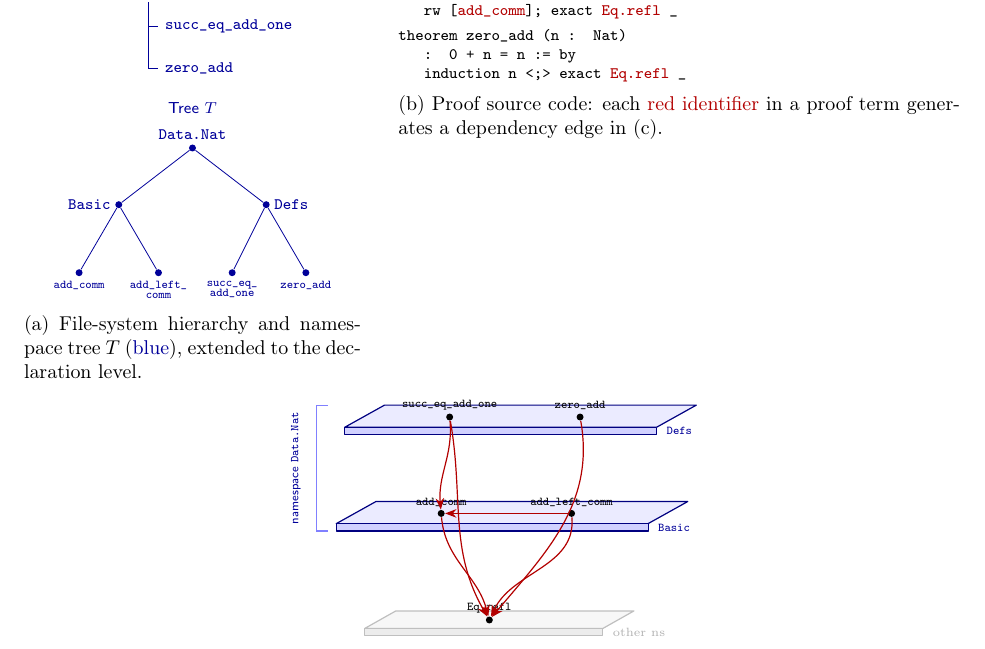
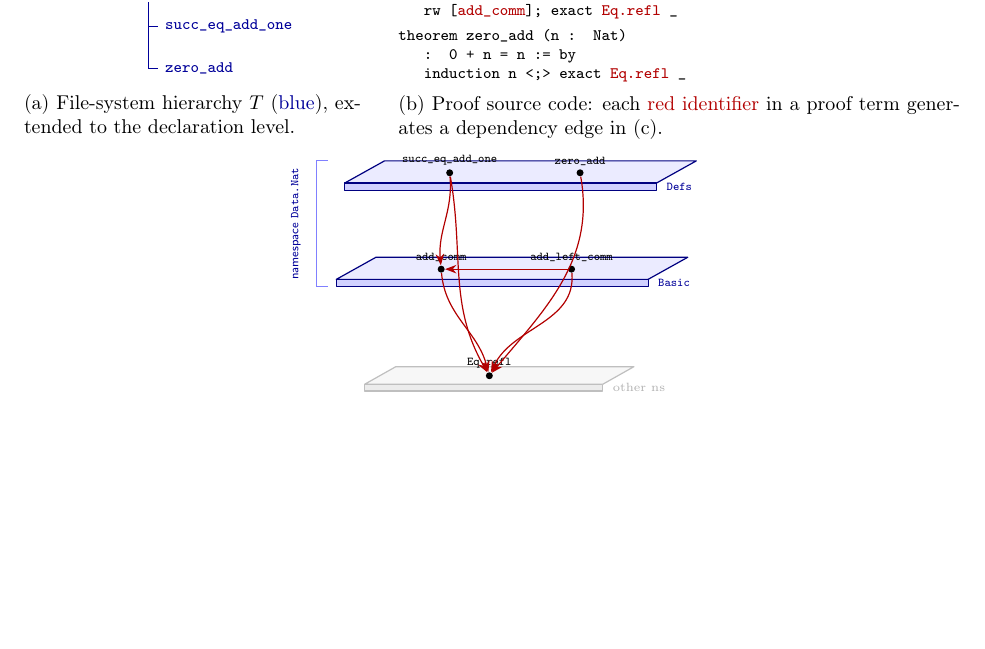
Before and after one commit to MathNetwork/MathlibGraph, a LaTeX document (mathlib-graph-structure/main.tex, which reads mathlib-graph-structure/sections/premise-co-occurrence-graph.tex): part of page 33 of 39 before the commit and part of page 33 of 38 after it, cut so that both start at the same text, the shorter picture padded with empty space. Compiled offline with pdfLaTeX.

Commit message:
Remove redundant Tree T diagram from §5.1 panel (a)
The forest directory tree already shows the full hierarchy down to
declarations; the TikZ tree graph below it was visually redundant.

Co-Authored-By: Claude Opus 4.6 <noreply@anthropic.com>

```diff
--- a/mathlib-graph-structure/sections/premise-co-occurrence-graph.tex
+++ b/mathlib-graph-structure/sections/premise-co-occurrence-graph.tex
@@ -48,30 +48,7 @@ Consider, for illustration, the namespace \texttt{Data.Nat}, which contains (amo
   ]
 ]
 \end{forest}
-
-\vspace{8pt}
-
-% ── Namespace tree T, extended to declarations (same style as Figure 1(b), blue) ──
-\begin{tikzpicture}[
-  every node/.style={font=\scriptsize\ttfamily, inner sep=2pt},
-  tnode/.style={circle, fill=blue!60!black, minimum size=3.5pt, inner sep=0pt},
-]
-  \node[font=\scriptsize\sffamily, blue!60!black] at (1.8,0.7) {Tree $T$};
-  \node[tnode, label={[font=\scriptsize\ttfamily, text=blue!60!black]above:Data.Nat}] (dn) at (1.8,0) {};
-  \node[tnode, label={[font=\scriptsize\ttfamily, text=blue!60!black]left:Basic}] (b) at (0.5,-1.0) {};
-  \node[tnode, label={[font=\scriptsize\ttfamily, text=blue!60!black]right:Defs}] (d) at (3.1,-1.0) {};
-  \node[tnode, label={[font=\tiny\ttfamily, text=blue!60!black]below:add\_comm}] (ac) at (-0.2,-2.2) {};
-  \node[tnode, label={[font=\tiny\ttfamily, text=blue!60!black, align=center]below:{add\_left\_\\[-2pt]comm}}] (alc) at (1.2,-2.2) {};
-  \node[tnode, label={[font=\tiny\ttfamily, text=blue!60!black, align=center]below:{succ\_eq\_\\[-2pt]add\_one}}] (sea) at (2.5,-2.2) {};
-  \node[tnode, label={[font=\tiny\ttfamily, text=blue!60!black]below:zero\_add}] (za) at (3.8,-2.2) {};
-  \draw[blue!60!black] (dn) -- (b);
-  \draw[blue!60!black] (dn) -- (d);
-  \draw[blue!60!black] (b) -- (ac);
-  \draw[blue!60!black] (b) -- (alc);
-  \draw[blue!60!black] (d) -- (sea);
-  \draw[blue!60!black] (d) -- (za);
-\end{tikzpicture}
-\caption{File-system hierarchy and namespace tree~$T$ (\textcolor{blue!60!black}{blue}), extended to the declaration level.}
+\caption{File-system hierarchy~$T$ (\textcolor{blue!60!black}{blue}), extended to the declaration level.}
 \label{fig:tree-view}
 \end{subfigure}%
 \hfill
```
